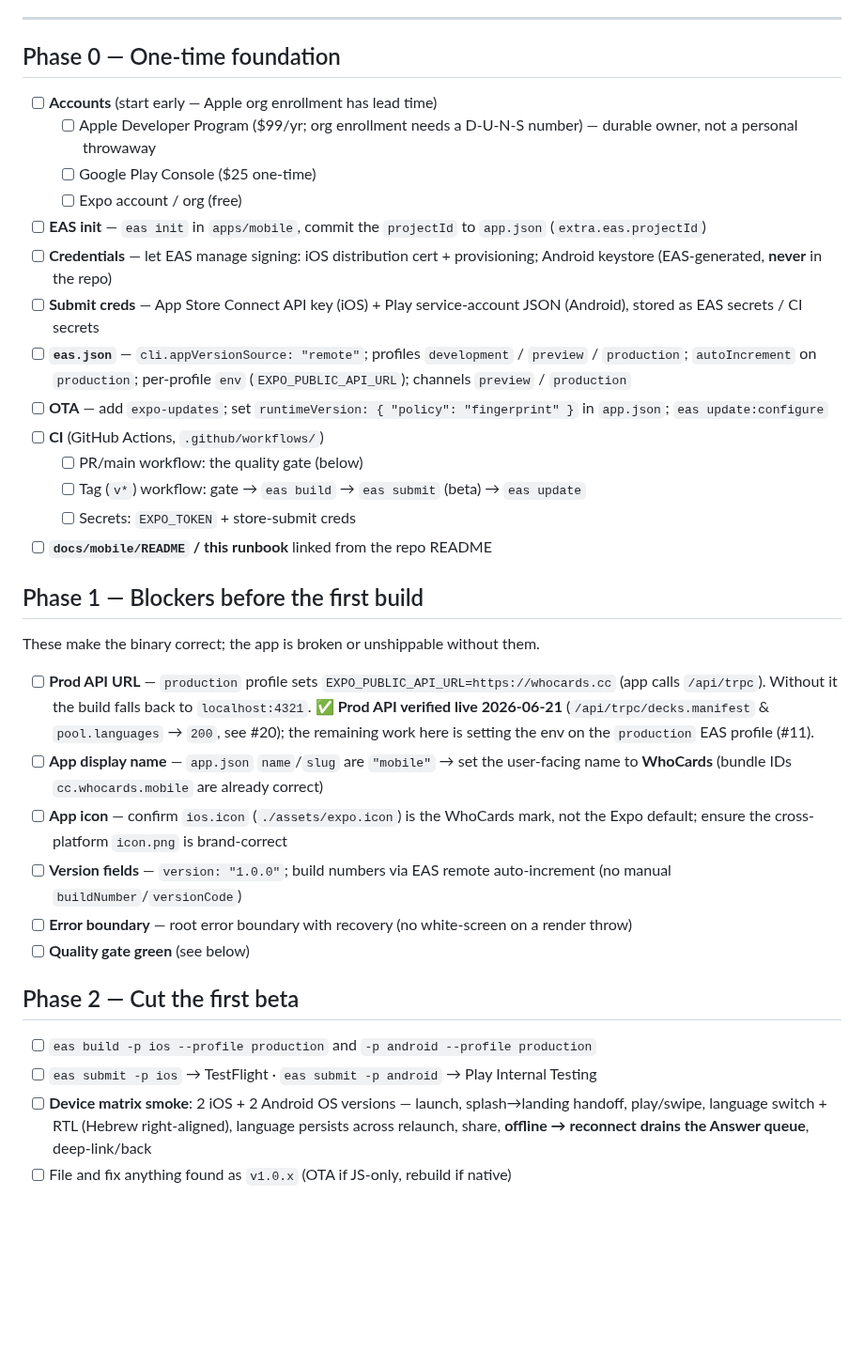
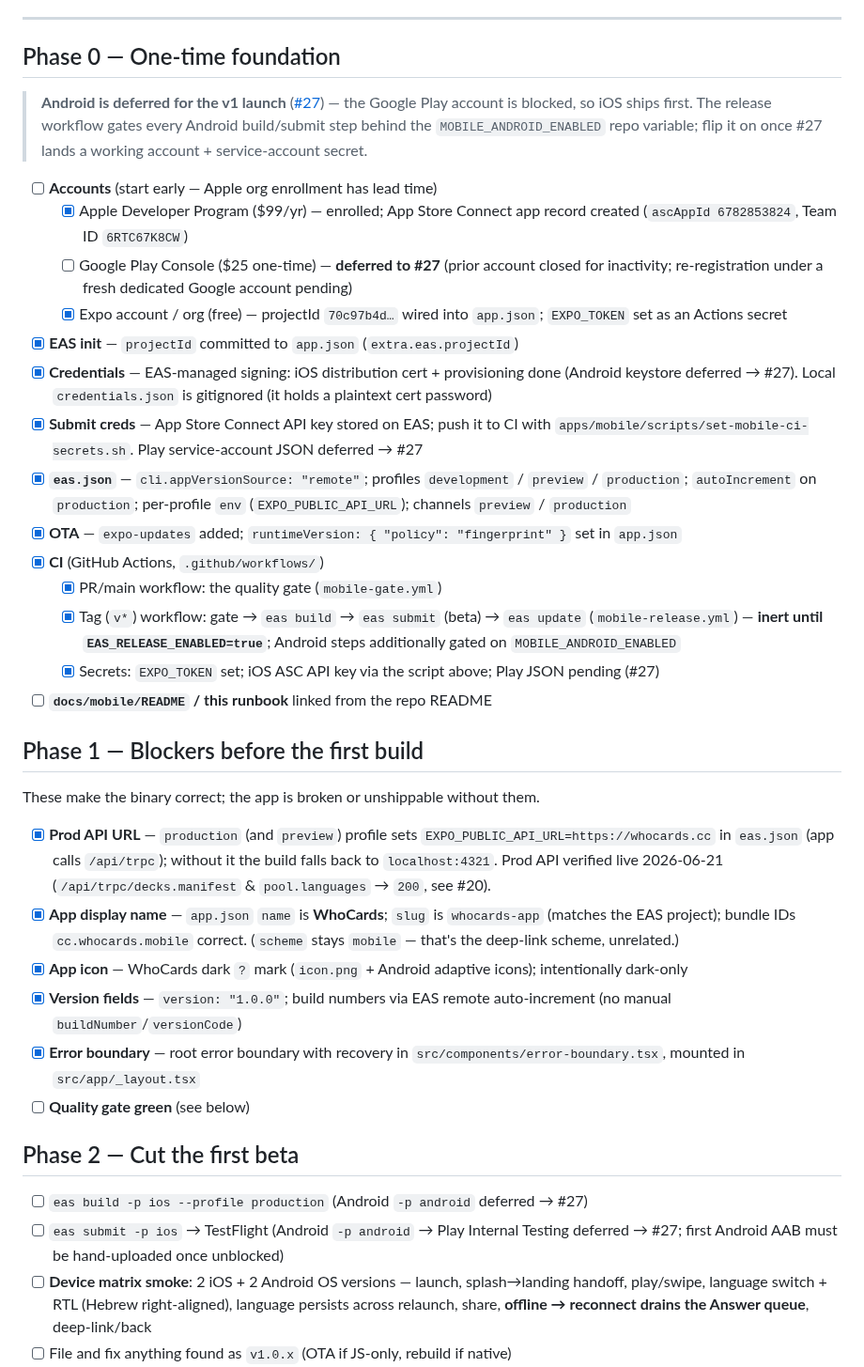
Before and after one commit to whocards/whocards-platform, a Markdown page: docs/RELEASE.md, the part around the change. Shown at 94% size. Rendered like a GitHub page; blank space fills up the shorter version.

Commit message:
docs(mobile): de-stale RELEASE.md + ADR-0005 for iOS-first launch (#12, #27)
- RELEASE.md Phase 0: tick the done accounts/infra (Apple enrolled + ASC app
  record, Expo, EAS init, iOS signing, submit creds, eas.json, OTA, CI); mark
  Google Play deferred to #27; add the MOBILE_ANDROID_ENABLED gate + the
  set-mobile-ci-secrets.sh pointer.
- RELEASE.md Phase 1: tick prod API URL, app display name (slug whocards-app /
  name WhoCards), app icon, version fields, error boundary.
- RELEASE.md Phase 2: note iOS-only first beta; Android build/submit deferred.
- ADR-0005: amendment note recording the iOS-first v1 launch (pipeline
  unchanged; Android gated behind MOBILE_ANDROID_ENABLED pending #27).

```diff
--- a/docs/RELEASE.md
+++ b/docs/RELEASE.md
@@ -16,36 +16,40 @@ browse, Custom Decks, Personal Game, accounts/purchases, Facilitation (all futur
 
 ## Phase 0 — One-time foundation
 
+> **Android is deferred for the v1 launch** ([#27](https://github.com/whocards/whocards-platform/issues/27)) — the
+> Google Play account is blocked, so iOS ships first. The release workflow gates every Android build/submit step
+> behind the `MOBILE_ANDROID_ENABLED` repo variable; flip it on once #27 lands a working account + service-account secret.
+
 - [ ] **Accounts** (start early — Apple org enrollment has lead time)
-  - [ ] Apple Developer Program ($99/yr; org enrollment needs a D-U-N-S number) — durable owner, not a personal throwaway
-  - [ ] Google Play Console ($25 one-time)
-  - [ ] Expo account / org (free)
-- [ ] **EAS init** — `eas init` in `apps/mobile`, commit the `projectId` to `app.json` (`extra.eas.projectId`)
-- [ ] **Credentials** — let EAS manage signing: iOS distribution cert + provisioning; Android keystore (EAS-generated, **never** in the repo)
-- [ ] **Submit creds** — App Store Connect API key (iOS) + Play service-account JSON (Android), stored as EAS secrets / CI secrets
-- [ ] **`eas.json`** — `cli.appVersionSource: "remote"`; profiles `development` / `preview` / `production`; `autoIncrement` on `production`; per-profile `env` (`EXPO_PUBLIC_API_URL`); channels `preview` / `production`
-- [ ] **OTA** — add `expo-updates`; set `runtimeVersion: { "policy": "fingerprint" }` in `app.json`; `eas update:configure`
-- [ ] **CI** (GitHub Actions, `.github/workflows/`)
-  - [ ] PR/main workflow: the quality gate (below)
-  - [ ] Tag (`v*`) workflow: gate → `eas build` → `eas submit` (beta) → `eas update`
-  - [ ] Secrets: `EXPO_TOKEN` + store-submit creds
+  - [x] Apple Developer Program ($99/yr) — enrolled; App Store Connect app record created (`ascAppId 6782853824`, Team ID `6RTC67K8CW`)
+  - [ ] Google Play Console ($25 one-time) — **deferred to #27** (prior account closed for inactivity; re-registration under a fresh dedicated Google account pending)
+  - [x] Expo account / org (free) — projectId `70c97b4d…` wired into `app.json`; `EXPO_TOKEN` set as an Actions secret
+- [x] **EAS init** — `projectId` committed to `app.json` (`extra.eas.projectId`)
+- [x] **Credentials** — EAS-managed signing: iOS distribution cert + provisioning done (Android keystore deferred → #27). Local `credentials.json` is gitignored (it holds a plaintext cert password)
+- [x] **Submit creds** — App Store Connect API key stored on EAS; push it to CI with `apps/mobile/scripts/set-mobile-ci-secrets.sh`. Play service-account JSON deferred → #27
+- [x] **`eas.json`** — `cli.appVersionSource: "remote"`; profiles `development` / `preview` / `production`; `autoIncrement` on `production`; per-profile `env` (`EXPO_PUBLIC_API_URL`); channels `preview` / `production`
+- [x] **OTA** — `expo-updates` added; `runtimeVersion: { "policy": "fingerprint" }` set in `app.json`
+- [x] **CI** (GitHub Actions, `.github/workflows/`)
+  - [x] PR/main workflow: the quality gate (`mobile-gate.yml`)
+  - [x] Tag (`v*`) workflow: gate → `eas build` → `eas submit` (beta) → `eas update` (`mobile-release.yml`) — **inert until `EAS_RELEASE_ENABLED=true`**; Android steps additionally gated on `MOBILE_ANDROID_ENABLED`
+  - [x] Secrets: `EXPO_TOKEN` set; iOS ASC API key via the script above; Play JSON pending (#27)
 - [ ] **`docs/mobile/README` / this runbook** linked from the repo README
 
 ## Phase 1 — Blockers before the first build
 
 These make the binary correct; the app is broken or unshippable without them.
 
-- [ ] **Prod API URL** — `production` profile sets `EXPO_PUBLIC_API_URL=https://whocards.cc` (app calls `/api/trpc`). Without it the build falls back to `localhost:4321`. ✅ **Prod API verified live 2026-06-21** (`/api/trpc/decks.manifest` & `pool.languages` → `200`, see #20); the remaining work here is setting the env on the `production` EAS profile (#11).
-- [ ] **App display name** — `app.json` `name`/`slug` are `"mobile"` → set the user-facing name to **WhoCards** (bundle IDs `cc.whocards.mobile` are already correct)
-- [ ] **App icon** — confirm `ios.icon` (`./assets/expo.icon`) is the WhoCards mark, not the Expo default; ensure the cross-platform `icon.png` is brand-correct
-- [ ] **Version fields** — `version: "1.0.0"`; build numbers via EAS remote auto-increment (no manual `buildNumber`/`versionCode`)
-- [ ] **Error boundary** — root error boundary with recovery (no white-screen on a render throw)
+- [x] **Prod API URL** — `production` (and `preview`) profile sets `EXPO_PUBLIC_API_URL=https://whocards.cc` in `eas.json` (app calls `/api/trpc`); without it the build falls back to `localhost:4321`. Prod API verified live 2026-06-21 (`/api/trpc/decks.manifest` & `pool.languages` → `200`, see #20).
+- [x] **App display name** — `app.json` `name` is **WhoCards**; `slug` is `whocards-app` (matches the EAS project); bundle IDs `cc.whocards.mobile` correct. (`scheme` stays `mobile` — that's the deep-link scheme, unrelated.)
+- [x] **App icon** — WhoCards dark `?` mark (`icon.png` + Android adaptive icons); intentionally dark-only
+- [x] **Version fields** — `version: "1.0.0"`; build numbers via EAS remote auto-increment (no manual `buildNumber`/`versionCode`)
+- [x] **Error boundary** — root error boundary with recovery in `src/components/error-boundary.tsx`, mounted in `src/app/_layout.tsx`
 - [ ] **Quality gate green** (see below)
 
 ## Phase 2 — Cut the first beta
 
-- [ ] `eas build -p ios --profile production` and `-p android --profile production`
-- [ ] `eas submit -p ios` → TestFlight · `eas submit -p android` → Play Internal Testing
+- [ ] `eas build -p ios --profile production` (Android `-p android` deferred → #27)
+- [ ] `eas submit -p ios` → TestFlight (Android `-p android` → Play Internal Testing deferred → #27; first Android AAB must be hand-uploaded once unblocked)
 - [ ] **Device matrix smoke**: 2 iOS + 2 Android OS versions — launch, splash→landing handoff, play/swipe, language switch + RTL (Hebrew right-aligned), language persists across relaunch, share, **offline → reconnect drains the Answer queue**, deep-link/back
 - [ ] File and fix anything found as `v1.0.x` (OTA if JS-only, rebuild if native)
 
```
Also changed, not shown: docs/adr/0005-mobile-release-pipeline.md (+6 -0 lines).
